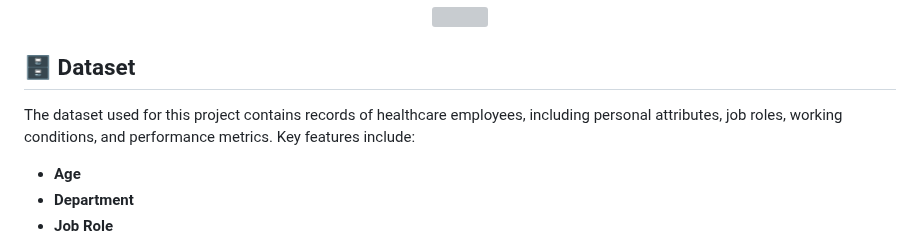
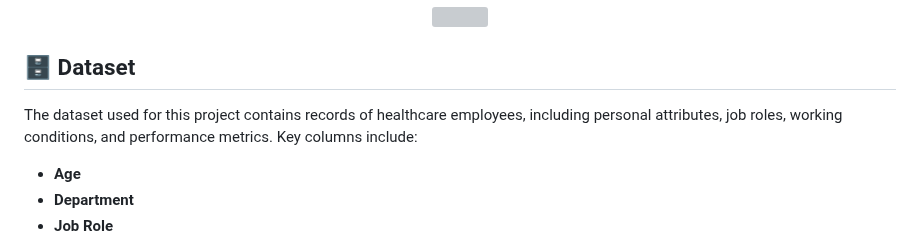
Before and after one commit to ARNoor/Employee-Attrition-in-Healthcare, a Markdown page: README.md, the part around the change. GitHub-like rendering; grey boxes are pictures that could not be loaded.

Commit message:
chore: features changed to columns.

```diff
--- a/README.md
+++ b/README.md
@@ -35,7 +35,7 @@ The project follows a structured approach to predict and analyze employee attrit
 
 ## 🗄️ Dataset
 
-The dataset used for this project contains records of healthcare employees, including personal attributes, job roles, working conditions, and performance metrics. Key features include:
+The dataset used for this project contains records of healthcare employees, including personal attributes, job roles, working conditions, and performance metrics. Key columns include:
 
 - **Age**
 - **Department**
```
